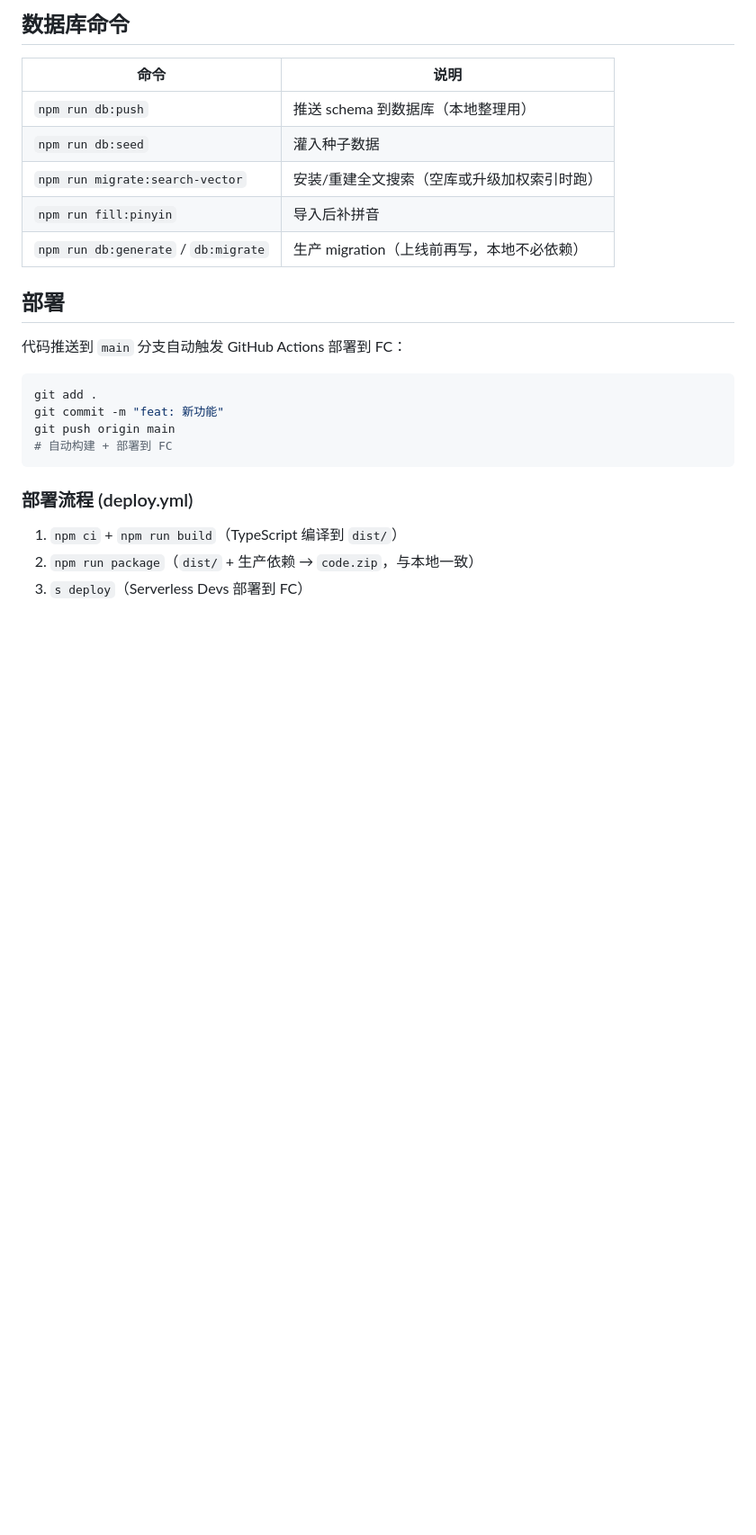
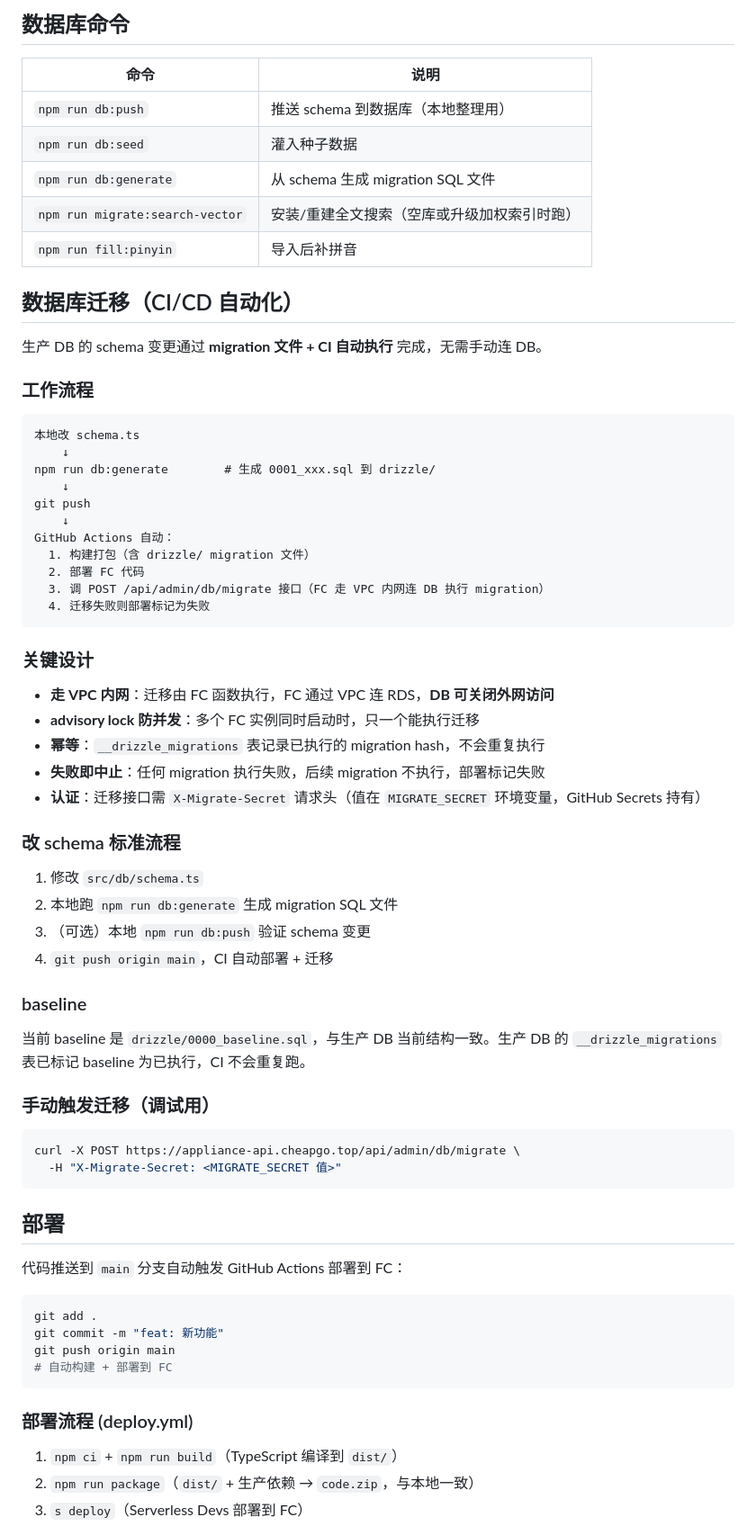
Before and after one commit to home-appliances/appliance-api, a Markdown page: README.md, the part around the change. Shown at 90% size. Rendered like a GitHub page; blank space fills up the shorter version.

Commit message:
docs: 文档化数据库迁移流程（CI/CD 自动化）

````diff
--- a/README.md
+++ b/README.md
@@ -289,9 +289,56 @@ open 标为 `superseded`。设计说明见知识库「家电 · 项目总览」
 |--------------------------------------|----------------------------|
 | `npm run db:push`                    | 推送 schema 到数据库（本地整理用）      |
 | `npm run db:seed`                    | 灌入种子数据                     |
+| `npm run db:generate`                | 从 schema 生成 migration SQL 文件 |
 | `npm run migrate:search-vector`      | 安装/重建全文搜索（空库或升级加权索引时跑）     |
 | `npm run fill:pinyin`                | 导入后补拼音                     |
-| `npm run db:generate` / `db:migrate` | 生产 migration（上线前再写，本地不必依赖） |
+
+## 数据库迁移（CI/CD 自动化）
+
+生产 DB 的 schema 变更通过 **migration 文件 + CI 自动执行** 完成，无需手动连 DB。
+
+### 工作流程
+
+```
+本地改 schema.ts
+    ↓
+npm run db:generate        # 生成 0001_xxx.sql 到 drizzle/
+    ↓
+git push
+    ↓
+GitHub Actions 自动：
+  1. 构建打包（含 drizzle/ migration 文件）
+  2. 部署 FC 代码
+  3. 调 POST /api/admin/db/migrate 接口（FC 走 VPC 内网连 DB 执行 migration）
+  4. 迁移失败则部署标记为失败
+```
+
+### 关键设计
+
+- **走 VPC 内网**：迁移由 FC 函数执行，FC 通过 VPC 连 RDS，**DB 可关闭外网访问**
+- **advisory lock 防并发**：多个 FC 实例同时启动时，只一个能执行迁移
+- **幂等**：`__drizzle_migrations` 表记录已执行的 migration hash，不会重复执行
+- **失败即中止**：任何 migration 执行失败，后续 migration 不执行，部署标记失败
+- **认证**：迁移接口需 `X-Migrate-Secret` 请求头（值在 `MIGRATE_SECRET` 环境变量，GitHub Secrets 持有）
+
+### 改 schema 标准流程
+
+1. 修改 `src/db/schema.ts`
+2. 本地跑 `npm run db:generate` 生成 migration SQL 文件
+3. （可选）本地 `npm run db:push` 验证 schema 变更
+4. `git push origin main`，CI 自动部署 + 迁移
+
+### baseline
+
+当前 baseline 是 `drizzle/0000_baseline.sql`，与生产 DB 当前结构一致。生产 DB 的 `__drizzle_migrations` 表已标记 baseline 为已执行，CI 不会重复跑。
+
+### 手动触发迁移（调试用）
+
+```bash
+curl -X POST https://appliance-api.cheapgo.top/api/admin/db/migrate \
+  -H "X-Migrate-Secret: <MIGRATE_SECRET 值>"
+```
+
 
 ## 部署
 
````
